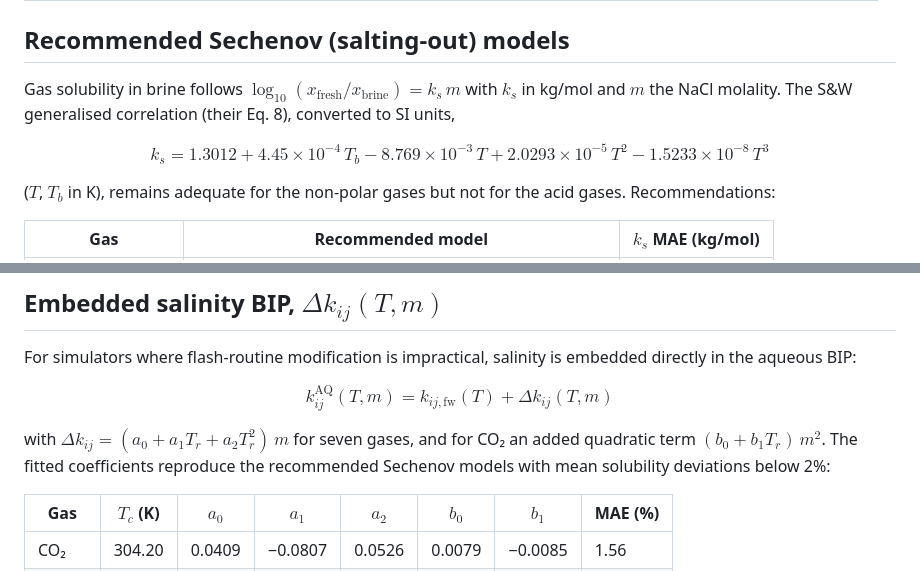
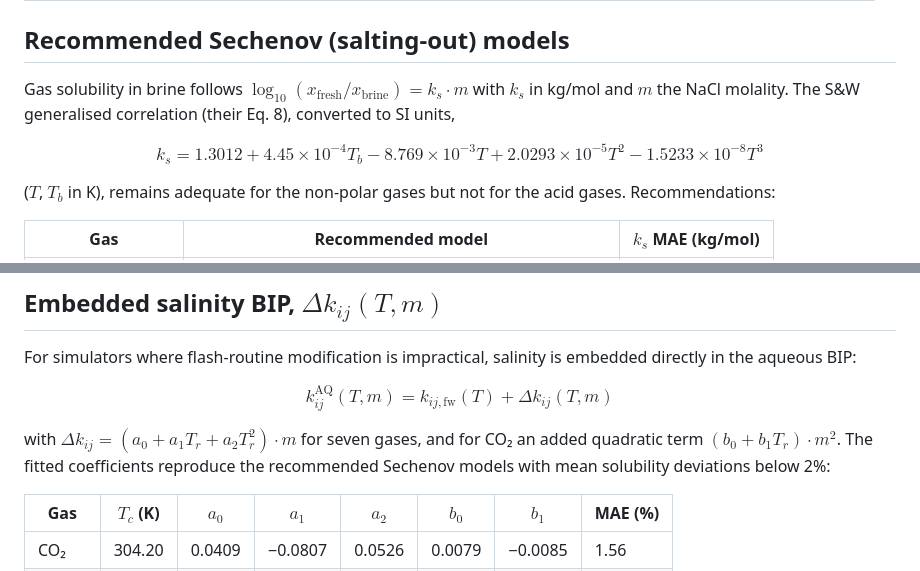
Before and after one commit to mwburgoyne/SW_Framework_Refresh, a Markdown page: README.md, 2 parts joined by grey strips. Drawn GitHub-style.

```diff
--- a/README.md
+++ b/README.md
@@ -46,9 +46,9 @@ Original S&W constants are retained for six gases (re-optimisation gains at most
 
 ## Recommended Sechenov (salting-out) models
 
-Gas solubility in brine follows $\log_{10}(x_{\mathrm{fresh}}/x_{\mathrm{brine}}) = k_s\,m$ with $k_s$ in kg/mol and $m$ the NaCl molality. The S&W generalised correlation (their Eq. 8), converted to SI units,
+Gas solubility in brine follows $\log_{10}(x_{\mathrm{fresh}}/x_{\mathrm{brine}}) = k_s \cdot m$ with $k_s$ in kg/mol and $m$ the NaCl molality. The S&W generalised correlation (their Eq. 8), converted to SI units,
 
-$$k_s = 1.3012 + 4.45\times10^{-4}\,T_b - 8.769\times10^{-3}\,T + 2.0293\times10^{-5}\,T^2 - 1.5233\times10^{-8}\,T^3$$
+$$k_s = 1.3012 + 4.45\times10^{-4} T_b - 8.769\times10^{-3} T + 2.0293\times10^{-5} T^2 - 1.5233\times10^{-8} T^3$$
 
 ($T$, $T_b$ in K), remains adequate for the non-polar gases but not for the acid gases. Recommendations:
 
@@ -69,7 +69,7 @@ For simulators where flash-routine modification is impractical, salinity is embe
 
 $$k_{ij}^{\mathrm{AQ}}(T, m) = k_{ij,\mathrm{fw}}(T) + \Delta k_{ij}(T, m)$$
 
-with $\Delta k_{ij} = (a_0 + a_1 T_r + a_2 T_r^2)\,m$ for seven gases, and for CO₂ an added quadratic term $(b_0 + b_1 T_r)\,m^2$. The fitted coefficients reproduce the recommended Sechenov models with mean solubility deviations below 2%:
+with $\Delta k_{ij} = (a_0 + a_1 T_r + a_2 T_r^2) \cdot m$ for seven gases, and for CO₂ an added quadratic term $(b_0 + b_1 T_r) \cdot m^2$. The fitted coefficients reproduce the recommended Sechenov models with mean solubility deviations below 2%:
 
 | Gas | $T_c$ (K) | $a_0$ | $a_1$ | $a_2$ | $b_0$ | $b_1$ | MAE (%) |
 |---|---|---|---|---|---|---|---|
```
Also changed, not shown: other parts of README.md (+11 -11 lines).
